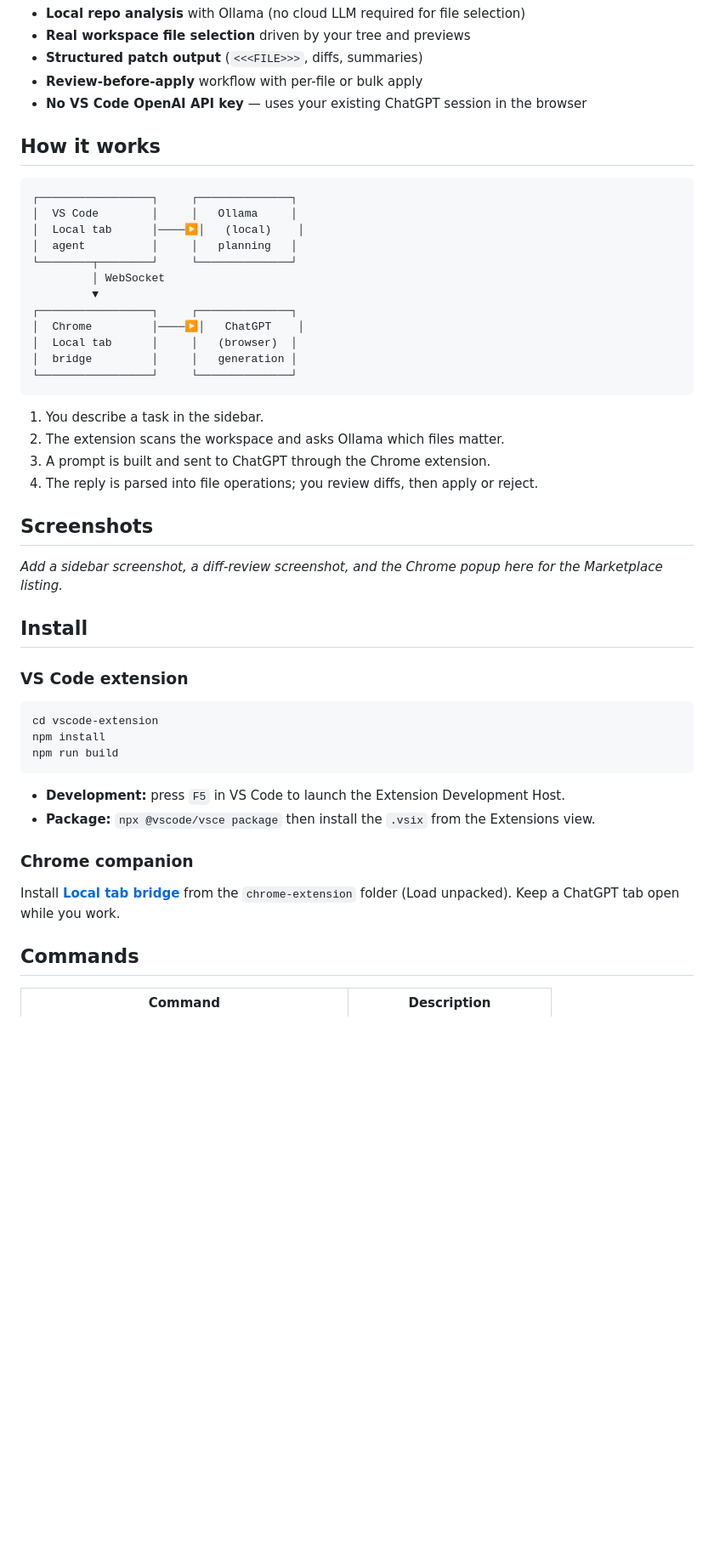
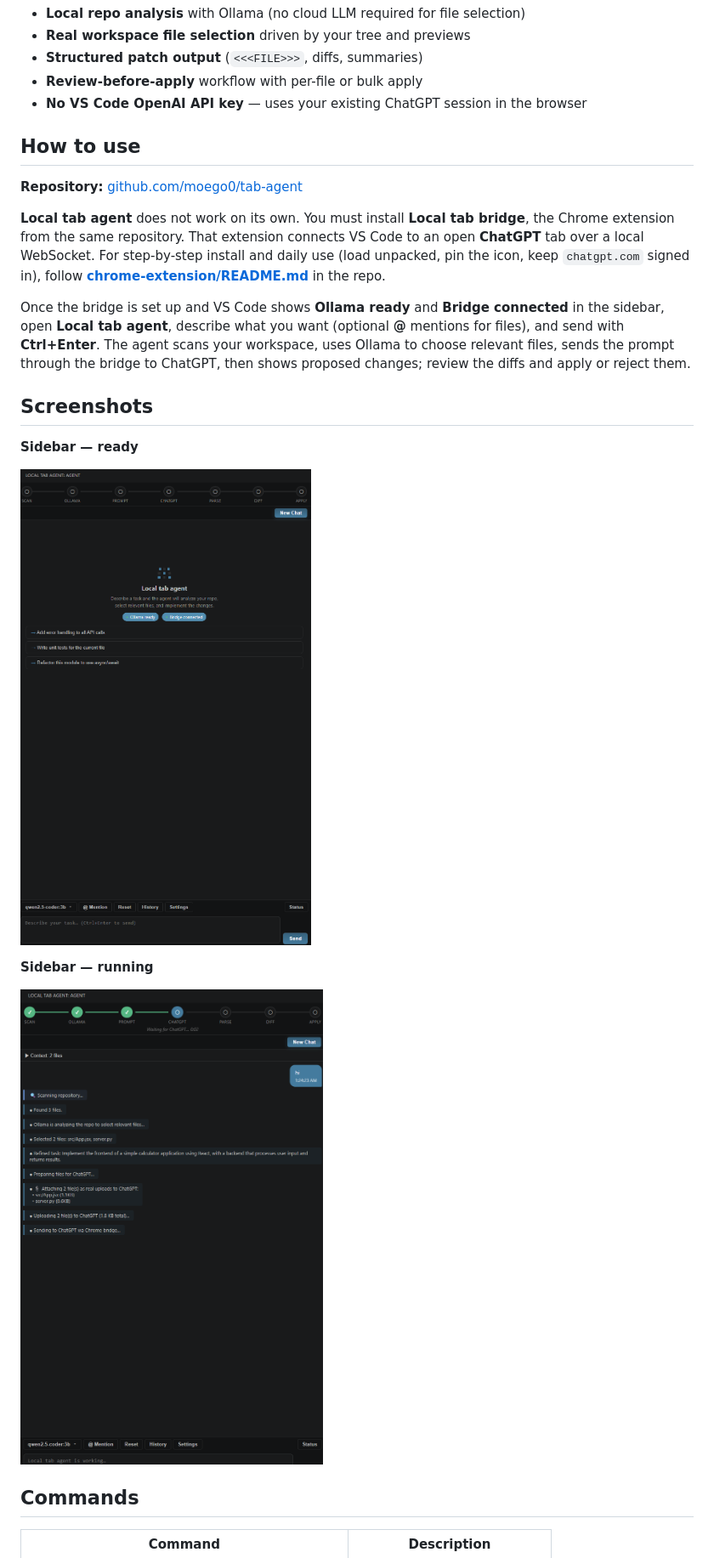
Before and after one commit to moego0/tab-agent, a Markdown page: vscode-extension/README.md, the part around one of its changes. Shown at 85% size. Drawn GitHub-style; pictures changed too: vscode-extension/images/sidebar-1.png (added), vscode-extension/images/sidebar-2.png (added); blank space fills up the shorter version.

Commit message:
docs(vscode-extension): simplify README, add sidebar screenshots
Made-with: Cursor

````diff
--- a/vscode-extension/README.md
+++ b/vscode-extension/README.md
@@ -14,48 +14,23 @@
 - **Review-before-apply** workflow with per-file or bulk apply
 - **No VS Code OpenAI API key** — uses your existing ChatGPT session in the browser
 
-## How it works
+## How to use
 
-```
-┌─────────────────┐     ┌──────────────┐
-│  VS Code        │     │   Ollama     │
-│  Local tab      │────▶│   (local)    │
-│  agent          │     │   planning   │
-└────────┬────────┘     └──────────────┘
-         │ WebSocket
-         ▼
-┌─────────────────┐     ┌──────────────┐
-│  Chrome         │────▶│   ChatGPT    │
-│  Local tab      │     │   (browser)  │
-│  bridge         │     │   generation │
-└─────────────────┘     └──────────────┘
-```
+**Repository:** [github.com/moego0/tab-agent](https://github.com/moego0/tab-agent)
 
-1. You describe a task in the sidebar.
-2. The extension scans the workspace and asks Ollama which files matter.
-3. A prompt is built and sent to ChatGPT through the Chrome extension.
-4. The reply is parsed into file operations; you review diffs, then apply or reject.
+**Local tab agent** does not work on its own. You must install **Local tab bridge**, the Chrome extension from the same repository. That extension connects VS Code to an open **ChatGPT** tab over a local WebSocket. For step-by-step install and daily use (load unpacked, pin the icon, keep `chatgpt.com` signed in), follow **[chrome-extension/README.md](https://github.com/moego0/tab-agent/blob/main/chrome-extension/README.md)** in the repo.
+
+Once the bridge is set up and VS Code shows **Ollama ready** and **Bridge connected** in the sidebar, open **Local tab agent**, describe what you want (optional **@** mentions for files), and send with **Ctrl+Enter**. The agent scans your workspace, uses Ollama to choose relevant files, sends the prompt through the bridge to ChatGPT, then shows proposed changes; review the diffs and apply or reject them.
 
 ## Screenshots
 
-_Add a sidebar screenshot, a diff-review screenshot, and the Chrome popup here for the Marketplace listing._
+**Sidebar — ready**
 
-## Install
+![Local tab agent sidebar — ready state](https://raw.githubusercontent.com/moego0/tab-agent/main/vscode-extension/images/sidebar-1.png)
 
-### VS Code extension
+**Sidebar — running**
 
-```bash
-cd vscode-extension
-npm install
-npm run build
-```
-
-- **Development:** press `F5` in VS Code to launch the Extension Development Host.
-- **Package:** `npx @vscode/vsce package` then install the `.vsix` from the Extensions view.
-
-### Chrome companion
-
-Install **[Local tab bridge](../chrome-extension/)** from the `chrome-extension` folder (Load unpacked). Keep a ChatGPT tab open while you work.
+![Local tab agent sidebar — scan and ChatGPT bridge in progress](https://raw.githubusercontent.com/moego0/tab-agent/main/vscode-extension/images/sidebar-2.png)
 
 ## Commands
 
````
Also changed, not shown: other parts of vscode-extension/README.md (+0 -23 lines).
